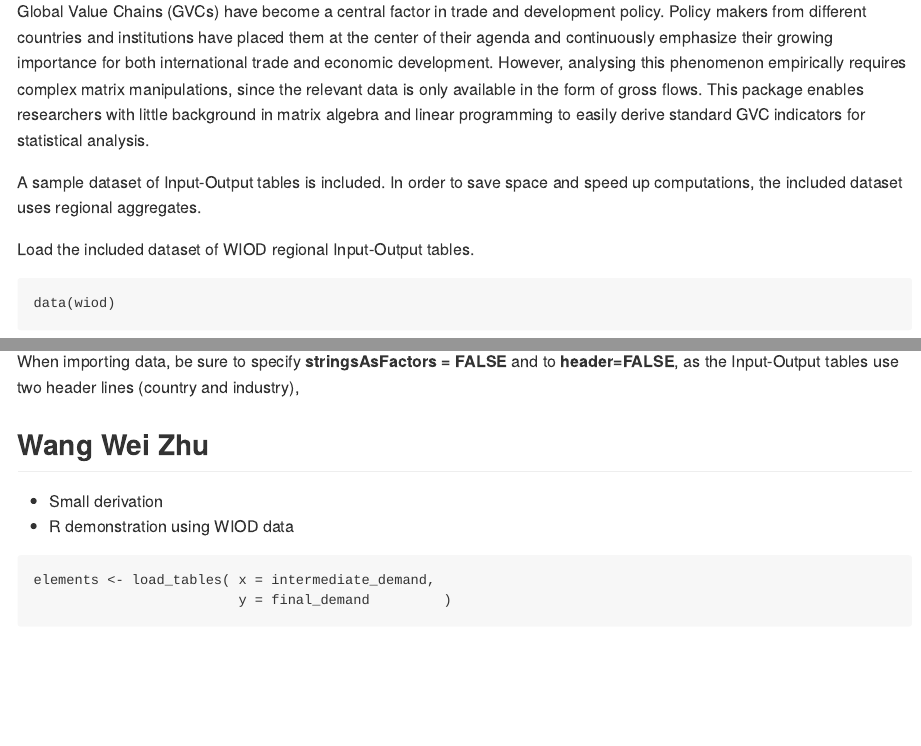
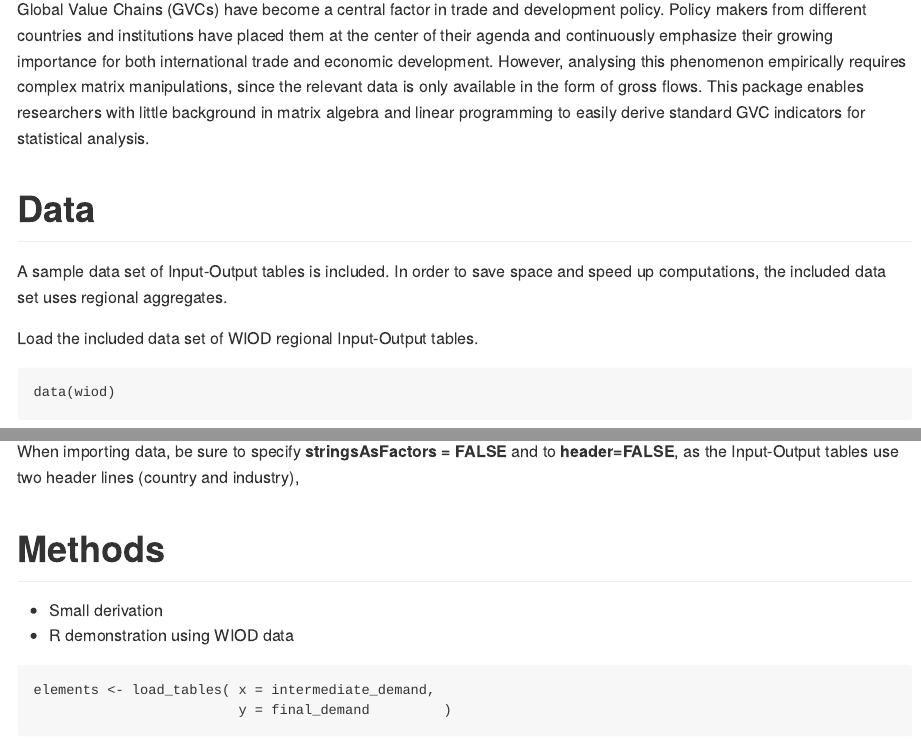
Before and after one commit to bquast/decompr-article, an R Markdown document (README.Rmd): the page in a window 1100 px wide, from 330 px down before the commit and from 370 px down after it, so that both start at the same text, and a second part further down, joined at a grey line. Rendered offline with R 4.5, knitr and Pandoc, with nearby package versions; some code elsewhere in the file could not run offline.

Commit message:
update structure

````diff
--- a/README.Rmd
+++ b/README.Rmd
@@ -32,10 +32,12 @@ since the relevant data is only available in the form of gross flows.
 This package enables researchers with little background in matrix algebra and linear programming
 to easily derive standard GVC indicators for statistical analysis.
 
-A sample dataset of Input-Output tables is included.
-In order to save space and speed up computations, the included dataset uses regional aggregates.
+Data
+=================
+A sample data set of Input-Output tables is included.
+In order to save space and speed up computations, the included data set uses regional aggregates.
 
-Load the included dataset of WIOD regional Input-Output tables.
+Load the included data set of WIOD regional Input-Output tables.
 ```{r load-data}
 data(wiod)
 ```
@@ -54,8 +56,8 @@ as the Input-Output tables use two header lines (country and industry),
 
 
 
-Wang Wei Zhu
--------------------
+Methods
+=================
  * Small derivation
  * R demonstration using WIOD data
 
````
Also changed, not shown: README.Rmd (14 more changed lines).
